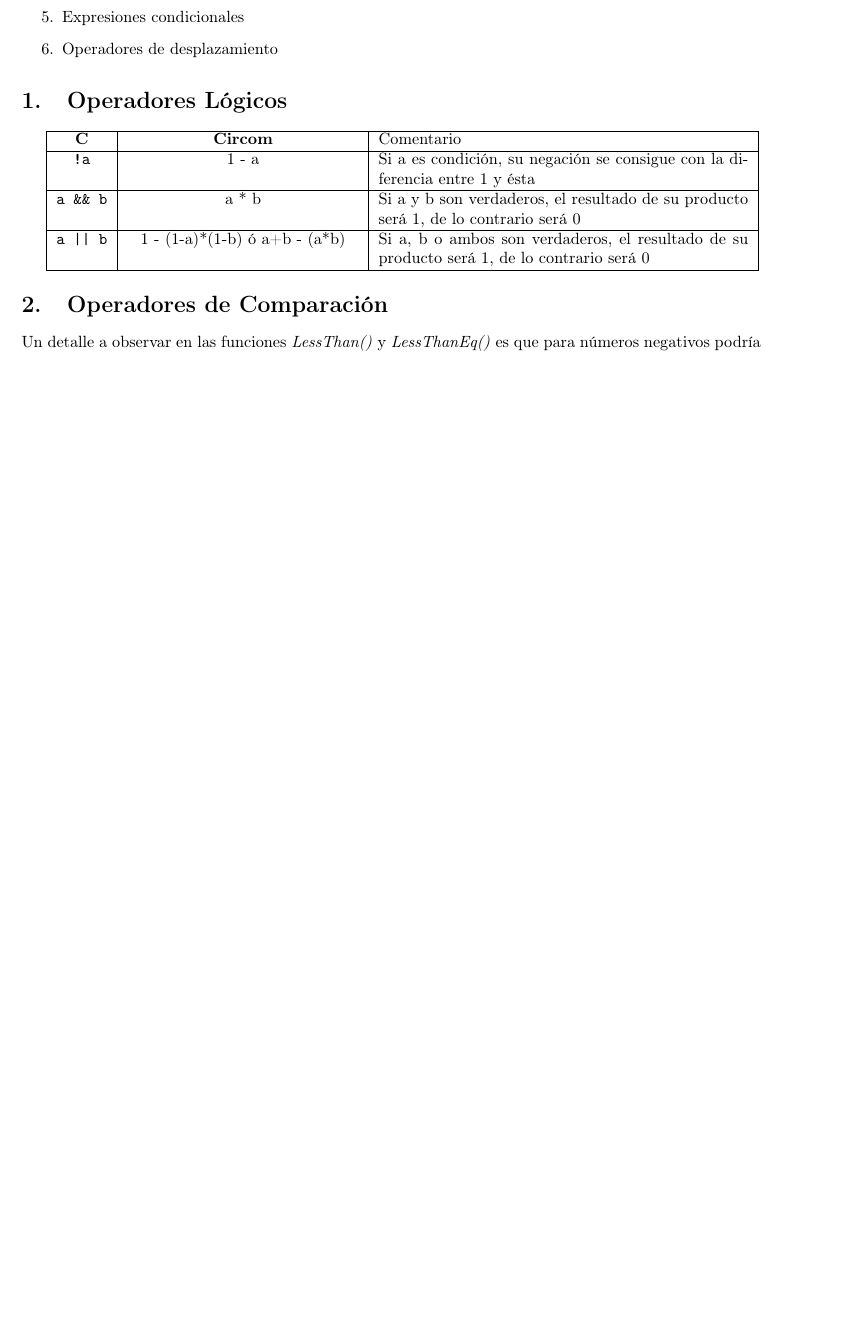
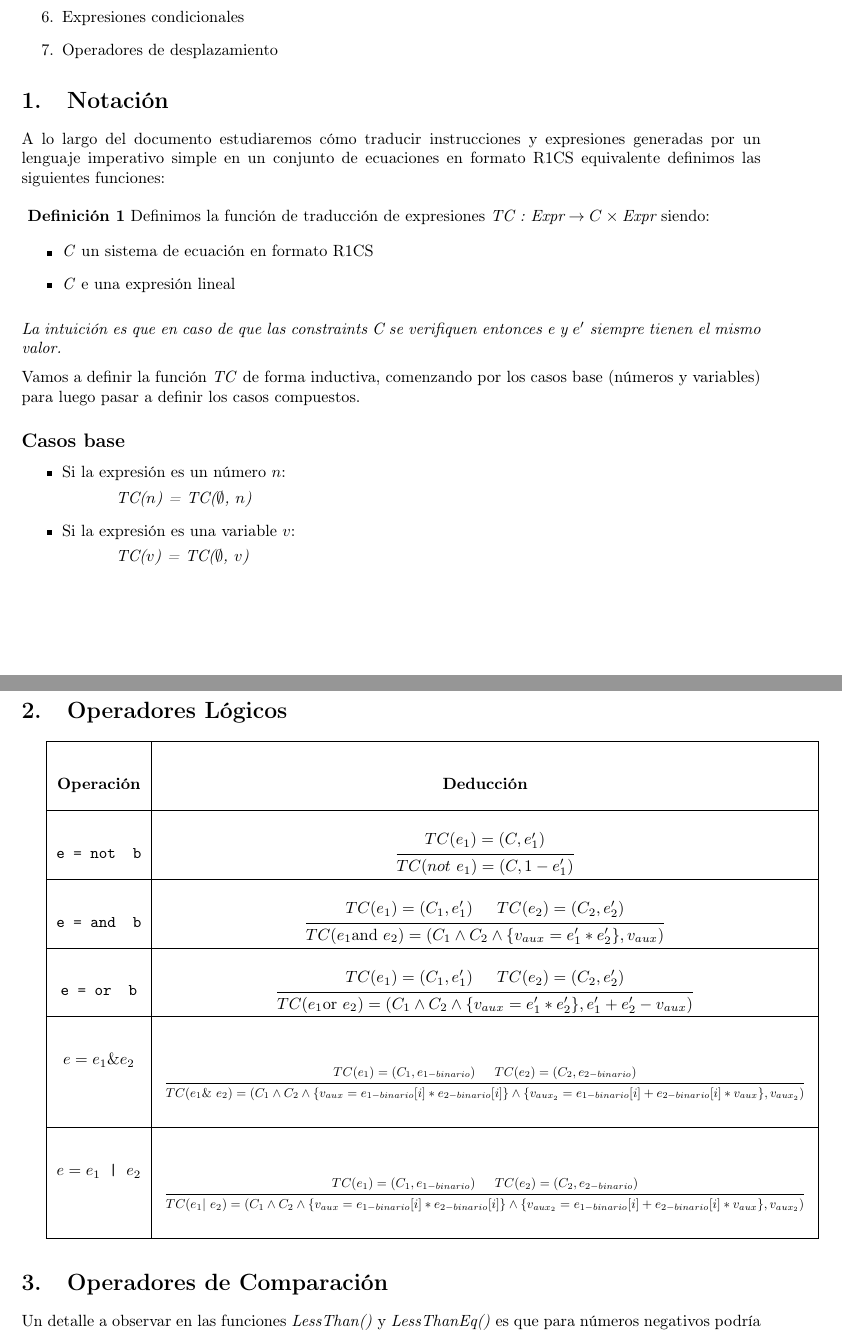
Before and after one commit to luciamarst/circom, a LaTeX paper (Documentación/Transcripción de operadores/Transcripción de operadores.tex): part of page 1 of 10 before the commit and two parts of pages 1 and 2 of 12 after it, the two joined at a grey line, cut so that both start at the same text, the shorter picture padded with empty space. Compiled offline with pdfLaTeX.

Commit message:
Nueva notación

```diff
--- a/Documentación/Transcripción de operadores/Transcripción de operadores.tex
+++ b/Documentación/Transcripción de operadores/Transcripción de operadores.tex
@@ -14,6 +14,9 @@
 \usepackage{listings}
 \usepackage{graphicx}
 \usepackage{xcolor}
+\usepackage{makecell}
+\usepackage{tabularx}
+\usepackage{ebproof}
 
 % Comandos
 
@@ -70,17 +74,102 @@
 		\item Operadores de desplazamiento
 	\end{enumerate}
 
+	\section{Notación}
+	\noindent A lo largo del documento estudiaremos cómo traducir instrucciones y expresiones generadas por un lenguaje imperativo simple en un conjunto de ecuaciones en formato R1CS equivalente definimos las siguientes funciones:
+
+	\vspace{0.4cm}
+
+	\noindent \normalsize {\textbf{ Definición 1} Definimos la función de traducción de expresiones \textit{TC : $\text{Expr} \rightarrow C \times \text{Expr}$} siendo:}
+
+	\begin{itemize}
+		\item \textit C un sistema de ecuación en formato R1CS
+		\item \textit C e una expresión lineal
+	\end{itemize}
+
+	\vspace{0.2cm}
+
+	\noindent \textit{La intuición es que en caso de que las constraints C se verifiquen entonces e y $e'$ siempre tienen el mismo valor.}
+
+	\vspace{0.2cm}
+
+	\noindent Vamos a definir la función \textit{TC} de forma inductiva, comenzando por los casos base (números y variables) para luego pasar a definir los casos compuestos.
+
+	\subsection*{Casos base}
+
+	\begin{itemize}
+		\item Si la expresión es un número $n$:
+
+			 \hspace{3em} \textit{TC($n$) = TC($\emptyset$, $n$)}
+
+		\item Si la expresión es una variable $v$:
+
+			 \hspace{3em} \textit{TC($v$) = TC($\emptyset$, $v$)}
+	 \end{itemize}
 
 	\section {Operadores Lógicos}
-		\begin{tabular}{|c|>{\centering\arraybackslash}p{5cm}|p{8cm}|}
+		\renewcommand{\arraystretch}{3.5}
+		\begin{tabular}{|c|>{\centering\arraybackslash}p{14cm}|}
 			\hline
-				\textbf{C} & \textbf{Circom} & {Comentario} \\
+			\textbf{Operación} & \textbf{Deducción} \\
+
 			\hline
-				\texttt{!a} & 1 - a & Si a es condición, su negación se consigue con la diferencia entre 1 y ésta \\
+			\texttt{e = \text{not } b} &
+			\makecell[c]{
+			$$
+				\begin{prooftree}
+					\hypo{TC(e_1) = (C, e'_1)}
+					\infer1{TC(not\ e_1) = (C, 1 - e'_1)}
+				\end{prooftree}
+			$$
+			} \\
 			\hline
-				\texttt{a \&\& b} & a * b & Si a y b son verdaderos, el resultado de su producto será 1, de lo contrario será 0 \\
+
+			\texttt{e = \text{and } b} &
+			\makecell[c]{
+				$$
+				\begin{prooftree}
+					\hypo{TC(e_1) = (C_1, e'_1)}
+					\hypo{TC(e_2) = (C_2, e'_2)}
+					\infer2{TC(e_1 \text{and } e_2) = (C_1 \wedge C_2 \wedge \{v_{aux} = e'_1 * e'_2\}, v_{aux})}
+				\end{prooftree}
+				$$
+			} \\
 			\hline
-				\texttt{a || b} & 1 - (1-a)*(1-b) ó a+b - (a*b)& Si a, b o ambos son verdaderos, el resultado de su producto será 1, de lo contrario será 0 \\
+
+			\texttt{e = \text{or } b} &
+			\makecell[c]{
+				$$
+				\begin{prooftree}
+					\hypo{TC(e_1) = (C_1, e'_1)}
+					\hypo{TC(e_2) = (C_2, e'_2)}
+					\infer2{TC(e_1 \text{or } e_2) = (C_1 \wedge C_2 \wedge \{v_{aux} = e'_1 * e'_2\},e'_1 + e'_2 - v_{aux})}
+				\end{prooftree}
+				$$
+			} \\
+			\hline
+
+			\texttt {$e = e_1 \& e_2$} &
+			\makecell[c]{
+				\resizebox{\hsize}{!}{
+					\begin{prooftree}
+						\hypo{TC(e_1) = (C_1, e_{1-binario})}
+						\hypo{TC(e_2) = (C_2, e_{2-binario})}
+						\infer2{TC(e_1 \text{\& } e_2) = (C_1 \wedge C_2 \wedge \{v_{aux} = e_{1-binario}[i] * e_{2-binario}[i]\} \wedge \{v_{aux_2} = e_{1-binario}[i] + e_{2-binario}[i] * v_{aux}\}, v_{aux_2})}
+					\end{prooftree}
+				}
+			}\\
+			\hline
+
+			\texttt{$e = e_1$ | $e_2$} &
+			\makecell[c]{
+				\resizebox{\hsize}{!}{
+					\begin{prooftree}
+					\hypo{TC(e_1) = (C_1, e_{1-binario})}
+					\hypo{TC(e_2) = (C_2, e_{2-binario})}
+					\infer2{TC(e_1 \text{| } e_2) = (C_1 \wedge C_2 \wedge \{v_{aux} = e_{1-binario}[i] * e_{2-binario}[i]\} \wedge \{v_{aux_2} = e_{1-binario}[i] + e_{2-binario}[i] * v_{aux}\}, v_{aux_2})}
+					\end{prooftree}
+				}
+			} \\
 			\hline
 		\end{tabular}
 
@@ -210,0 +312 @@
+							\infer2{TC(e_1 \text{= } e_2) = (C_1 \wedge C_2 \wedge \{v_{aux} <== zero.out\}, v_{aux})}
@@ -212,0 +324 @@
+							\infer2{TC(e_1 \neq e_2) = (C_1 \wedge C_2 \wedge \{v_{aux} <== zero.out\}, 1 - v_{aux})}
@@ -214,0 +336 @@
+						\infer2{TC(e_1 < e_2) = (C_1 \wedge C_2 \wedge \{v_{aux} <== lessThan.out\}, v_{aux})}
@@ -214,0 +347 @@
+							\infer2{TC(e_1 \leq e_2) = (C_1 \wedge C_2 \wedge \{v_{aux} <== lessThanEq.out\}, v_{aux})}
@@ -214,0 +358 @@
+							\infer2{TC(e_1 > e_2) = (C_1 \wedge C_2 \wedge \{v_{aux} <== lessThanEq.out\}, 1 - v_{aux})}
@@ -221,3 +371,7 @@
+								\infer2{TC(e_1 \geq  e_2) = (C_1 \wedge C_2 \wedge \{v_{aux} <== lessThan.out\}, 1 - v_{aux})}
+								\end{prooftree}
+						$$} \\
+
 						\hline
 					\end{tabular}
 
@@ -784,0 +976 @@
+					\infer2{TC(e_1 \ll e_2) = (C_1 \wedge C_2 \wedge \{v_{aux} <== izq.out\}, v_{aux})}
@@ -784,0 +989 @@
+					\infer2{TC(e_1 \gg e_2) = (C_1 \wedge C_2 \wedge \{v_{aux} <== dcha.out\}, v_{aux})}
```
Also changed, not shown: Documentación/Transcripción de operadores/Transcripción de operadores.pdf, Documentación/Transcripción de operadores/Transcripción de operadores.tex (140 more changed lines). Lines whose indentation alone changed are shown as unchanged.
